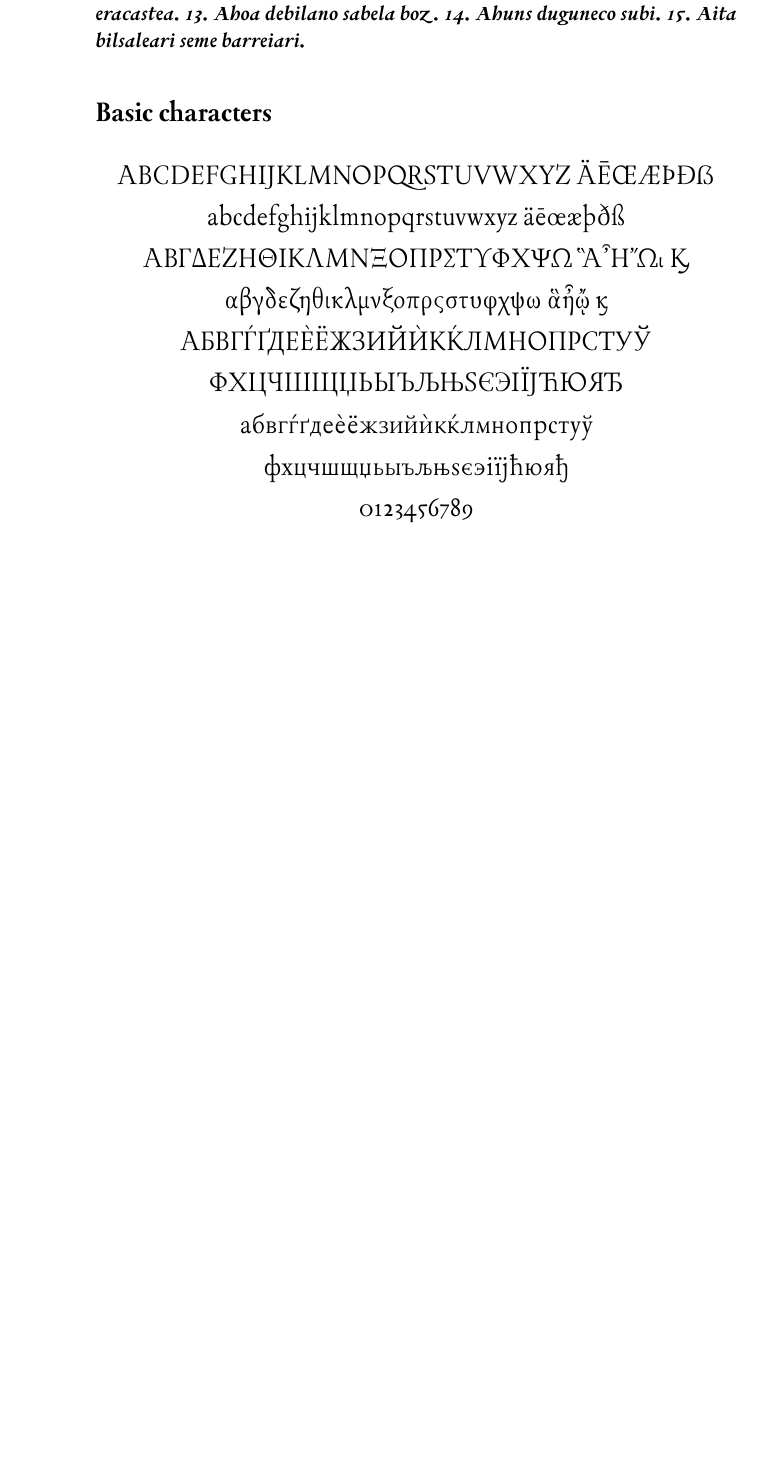
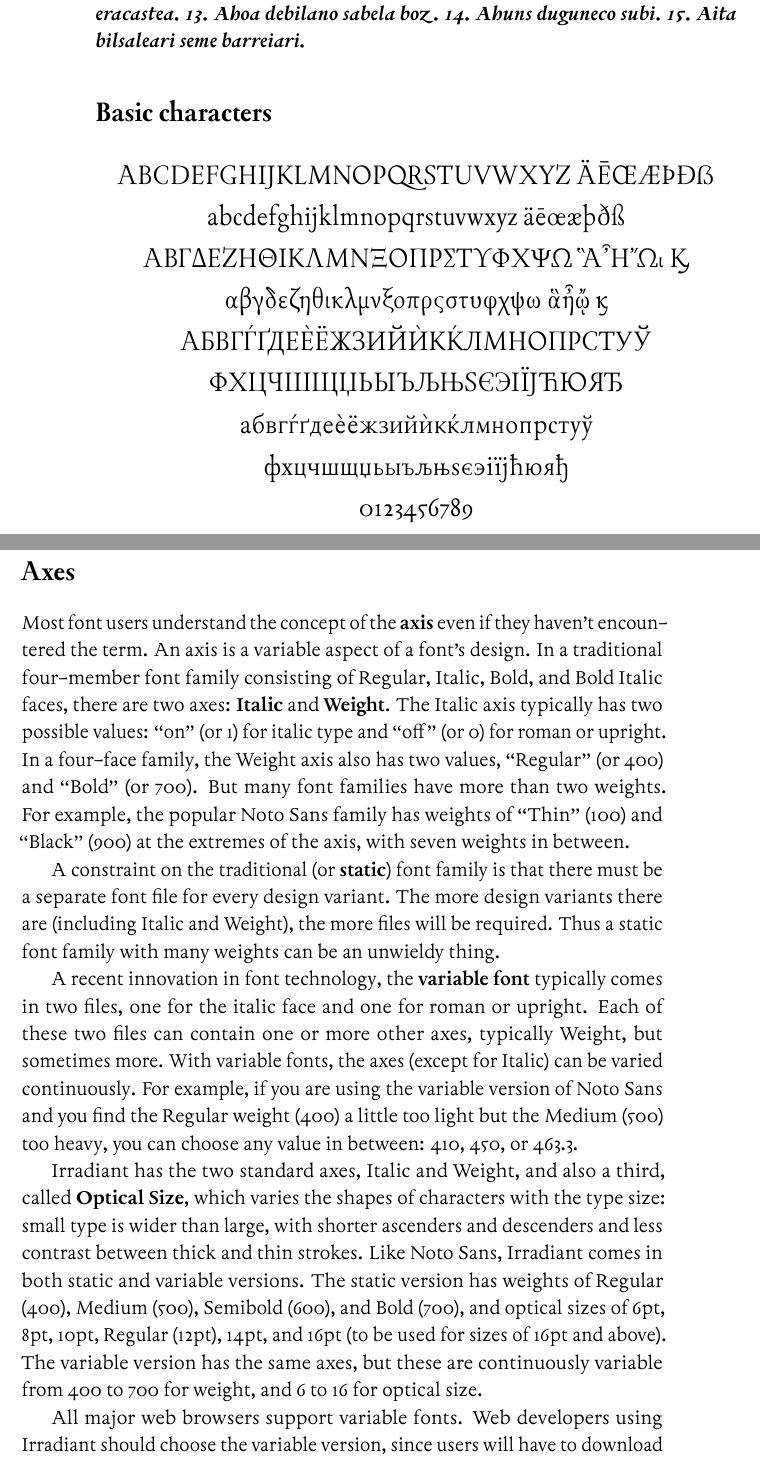
Before and after one commit to psb1558/Irradiant-font, a LaTeX book (docs/IrradiantManual.tex): part of page 14 of 16 before the commit and two parts of pages 14 and 15 of 18 after it, the two joined at a grey line, cut so that both start at the same text, the shorter picture padded with empty space. The pictures show the PDF file docs/IrradiantManual.pdf that the author committed with the source.

Commit message:
Added a section on the font's axes

```diff
--- a/docs/IrradiantManual.tex
+++ b/docs/IrradiantManual.tex
@@ -563,3 +563,36 @@ abcdefghijklmnopqrstuvwxyz äēœæþðß\\
 \pagebreak
 
 
+\section*{Axes}
+
+Most font users understand the concept of the \textbf{axis} even if they haven’t encountered the term.
+An axis is a variable aspect of a font’s design. In a traditional four-member font family
+consisting of Regular, Italic, Bold, and Bold Italic faces, there are two axes: \textbf{Italic}
+and \textbf{Weight}. The Italic axis typically has two possible values: “on” (or 1) for italic type
+and “off” (or 0) for roman or upright. In a four-face family, the Weight axis also has two
+values, “Regular” (or 400) and “Bold” (or 700). But many font families have more than two weights.
+For example, the popular Noto Sans family has weights of “Thin” (100) and “Black” (900) at the
+extremes of the axis, with seven weights in between.
+
+A constraint on the traditional (or \textbf{static}) font family is that there must be a separate
+font file for every design variant. The more design variants there are
+(including Italic and Weight), the more files will be required. Thus a static font family with many
+weights can be an unwieldy thing.
+
+A recent innovation in font technology, the \textbf{variable font} typically comes in two files,
+one for the italic face and one for roman or upright. Each of these two files can contain
+one or more other axes, typically Weight, but sometimes more. With variable fonts,
+the axes (except for Italic) can be varied continuously. For example, if you are using the
+variable version of Noto Sans and you find the Regular weight (400) a little too light but the
+Medium (500) too heavy, you can choose any value in between: 410, 450, or 463.3.
+
+Irradiant has the two standard axes, Italic and Weight, and also a third, called \textbf{Optical Size},
+which varies the shapes of characters with the type size: small type is wider than
+large, with shorter ascenders and descenders and less contrast between thick and thin strokes.
+Like Noto Sans, Irradiant comes in both static and variable versions. The static version has
+weights of Regular (400), Medium (500), Semibold (600), and Bold (700), and optical sizes of
+6pt, 8pt, 10pt, Regular (12pt), 14pt, and 16pt (to be used for sizes of 16pt and above).
+The variable version has the same axes, but these are continuously variable from 400 to 700 for
+weight, and 6 to 16 for optical size.
+
+All major web browsers support variable fonts. Web developers using Irradiant should choose the
@@ -566,3 +602,7 @@ abcdefghijklmnopqrstuvwxyz äēœæþðß\\
+\pagebreak
+
+
+
 
 \section*{OpenType features}
 
```
Also changed, not shown: docs/IrradiantManual.pdf, docs/IrradiantManual.tex (21 more changed lines).
